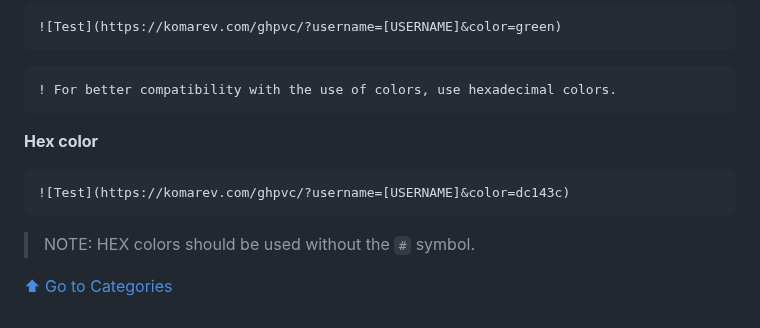
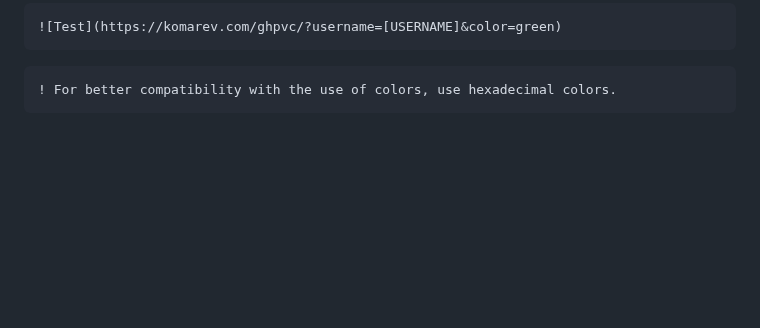
Before and after one commit to FabianHermar/readme-components, a Markdown page: README.md, the part around the change. GitHub-like rendering; blank space fills up the shorter version.

````diff
--- a/README.md
+++ b/README.md
@@ -272,13 +272,3 @@ Change the <code>?usermane=[HERE_YOUR_USERNAME]</code> value for your GitHub's u
 ```diff
 ! For better compatibility with the use of colors, use hexadecimal colors.
 ```
-
-**Hex color**
-
-```Markdown
-![Test](https://komarev.com/ghpvc/?username=[USERNAME]&color=dc143c)
-```
-
->NOTE: HEX colors should be used without the `#` symbol.
-
-[⬆ Go to Categories](https://github.com/FabianHMzz/readme-components#-categories)
````
